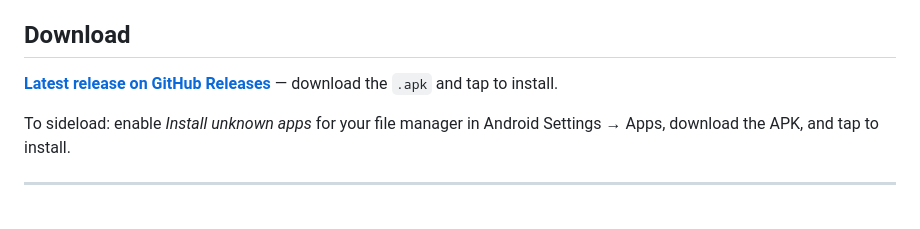
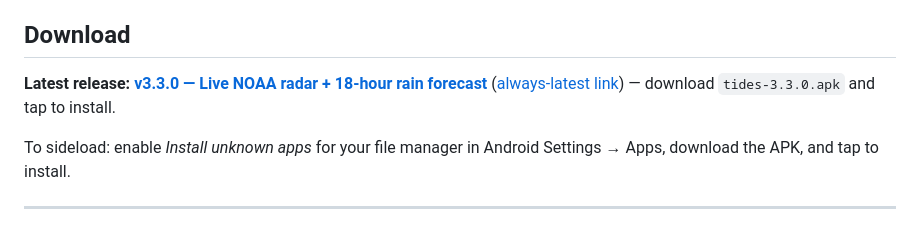
Before and after one commit to SilasMarner/tides-mobile, a Markdown page: README.md, the part around the change. GitHub-like rendering.

Commit message:
docs: point README Download at v3.3.0 release

```diff
--- a/README.md
+++ b/README.md
@@ -4,7 +4,7 @@ A Flutter app for Android that shows real-time NOAA tide data, weather condition
 
 ## Download
 
-**[Latest release on GitHub Releases](https://github.com/SilasMarner/tides-mobile/releases/latest)** — download the `.apk` and tap to install.
+**Latest release: [v3.3.0 — Live NOAA radar + 18-hour rain forecast](https://github.com/SilasMarner/tides-mobile/releases/tag/v3.3.0)** ([always-latest link](https://github.com/SilasMarner/tides-mobile/releases/latest)) — download `tides-3.3.0.apk` and tap to install.
 
 To sideload: enable *Install unknown apps* for your file manager in Android Settings → Apps, download the APK, and tap to install.
 
```
